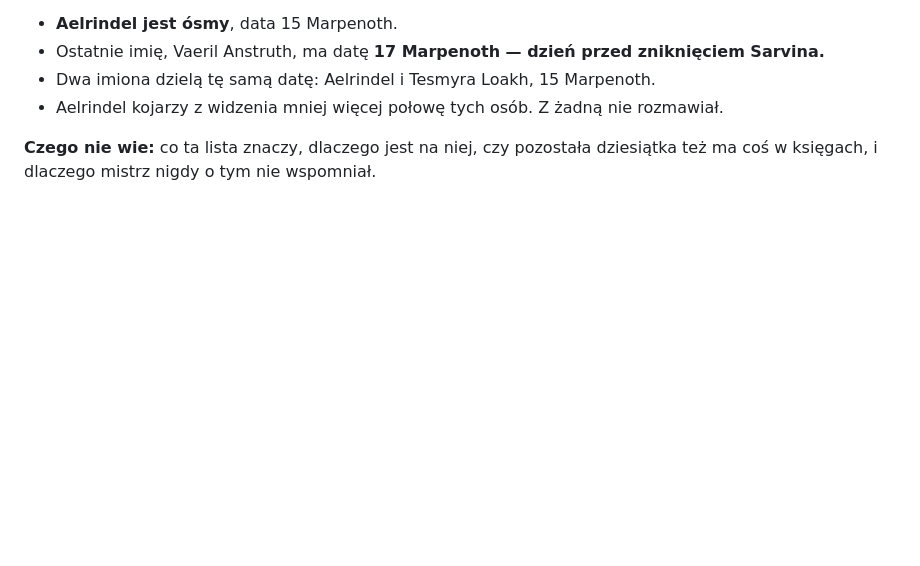
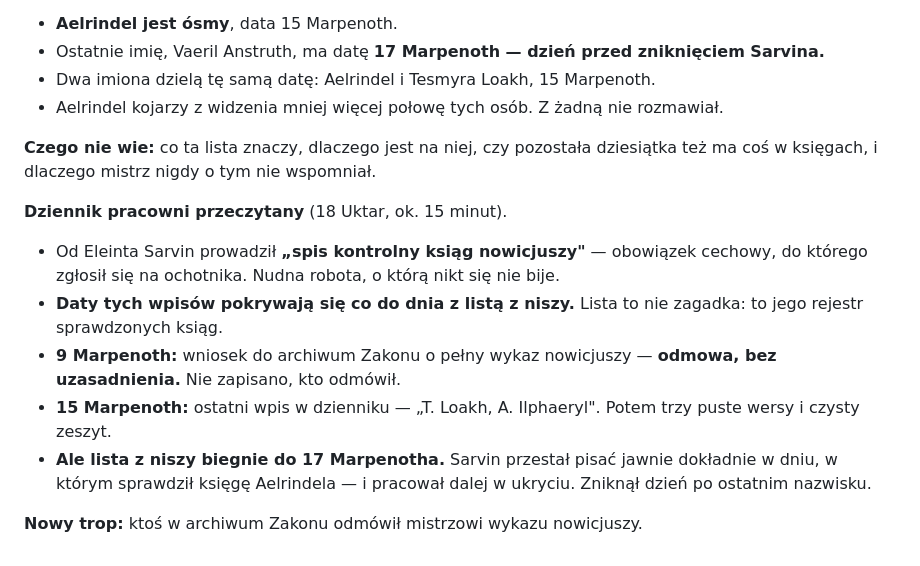
Before and after one commit to Piotrek40/gra-rpg, a Markdown page: postac/wiedza.md, the part around the change. Drawn GitHub-style; blank space fills up the shorter version.

```diff
--- a/postac/wiedza.md
+++ b/postac/wiedza.md
@@ -107,3 +107,19 @@ Bez tytułu, bez wyjaśnienia.
 
 **Czego nie wie:** co ta lista znaczy, dlaczego jest na niej, czy pozostała dziesiątka
 też ma coś w księgach, i dlaczego mistrz nigdy o tym nie wspomniał.
+
+**Dziennik pracowni przeczytany** (18 Uktar, ok. 15 minut).
+
+- Od Eleinta Sarvin prowadził **„spis kontrolny ksiąg nowicjuszy"** — obowiązek cechowy,
+  do którego zgłosił się na ochotnika. Nudna robota, o którą nikt się nie bije.
+- **Daty tych wpisów pokrywają się co do dnia z listą z niszy.** Lista to nie zagadka:
+  to jego rejestr sprawdzonych ksiąg.
+- **9 Marpenoth:** wniosek do archiwum Zakonu o pełny wykaz nowicjuszy — **odmowa,
+  bez uzasadnienia.** Nie zapisano, kto odmówił.
+- **15 Marpenoth:** ostatni wpis w dzienniku — „T. Loakh, A. Ilphaeryl". Potem trzy puste
+  wersy i czysty zeszyt.
+- **Ale lista z niszy biegnie do 17 Marpenotha.** Sarvin przestał pisać jawnie dokładnie
+  w dniu, w którym sprawdził księgę Aelrindela — i pracował dalej w ukryciu.
+  Zniknął dzień po ostatnim nazwisku.
+
+**Nowy trop:** ktoś w archiwum Zakonu odmówił mistrzowi wykazu nowicjuszy.
```
Also changed, not shown: kronika/KRONIKA.md (+17 -2 lines), swiat/miejsca/Wieza_Sarvina.md (+22 -2 lines).
